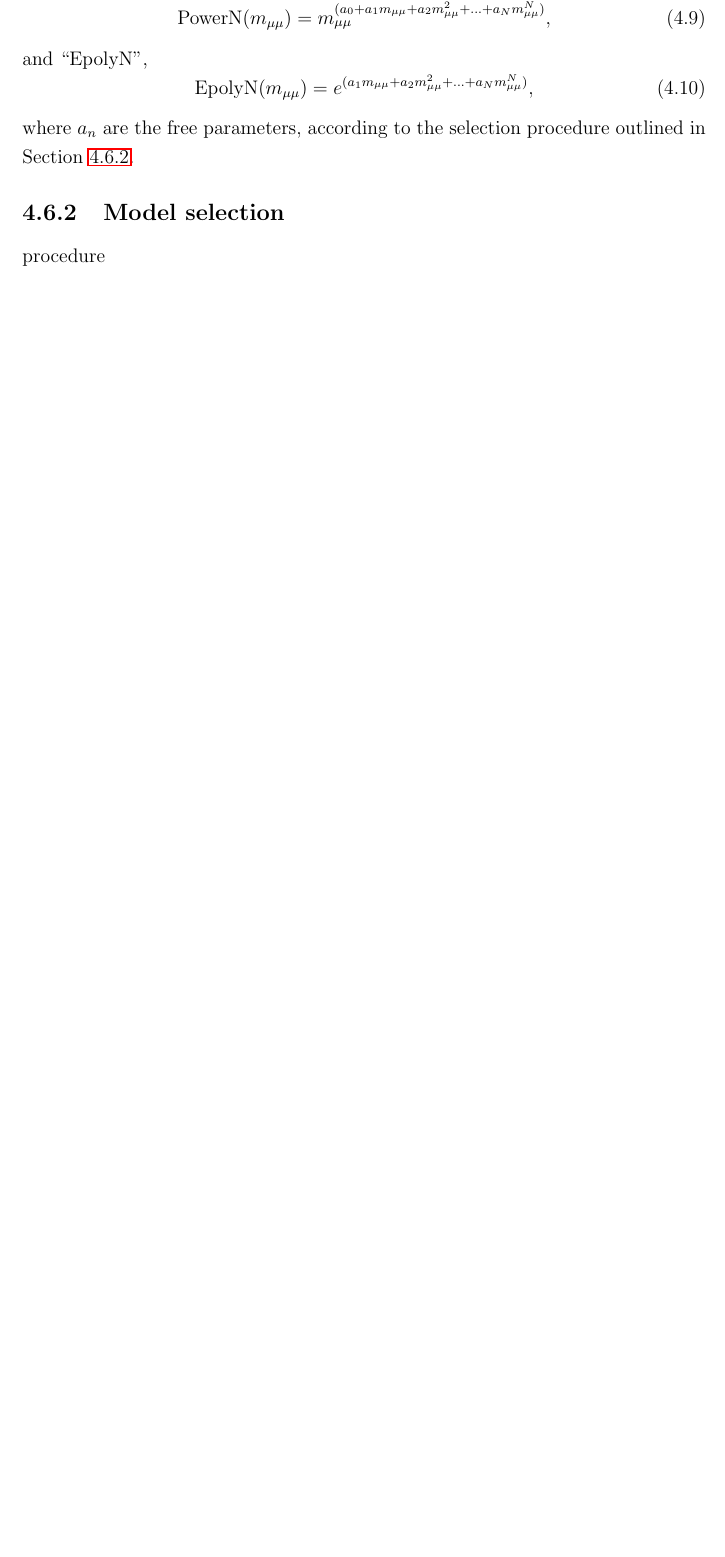
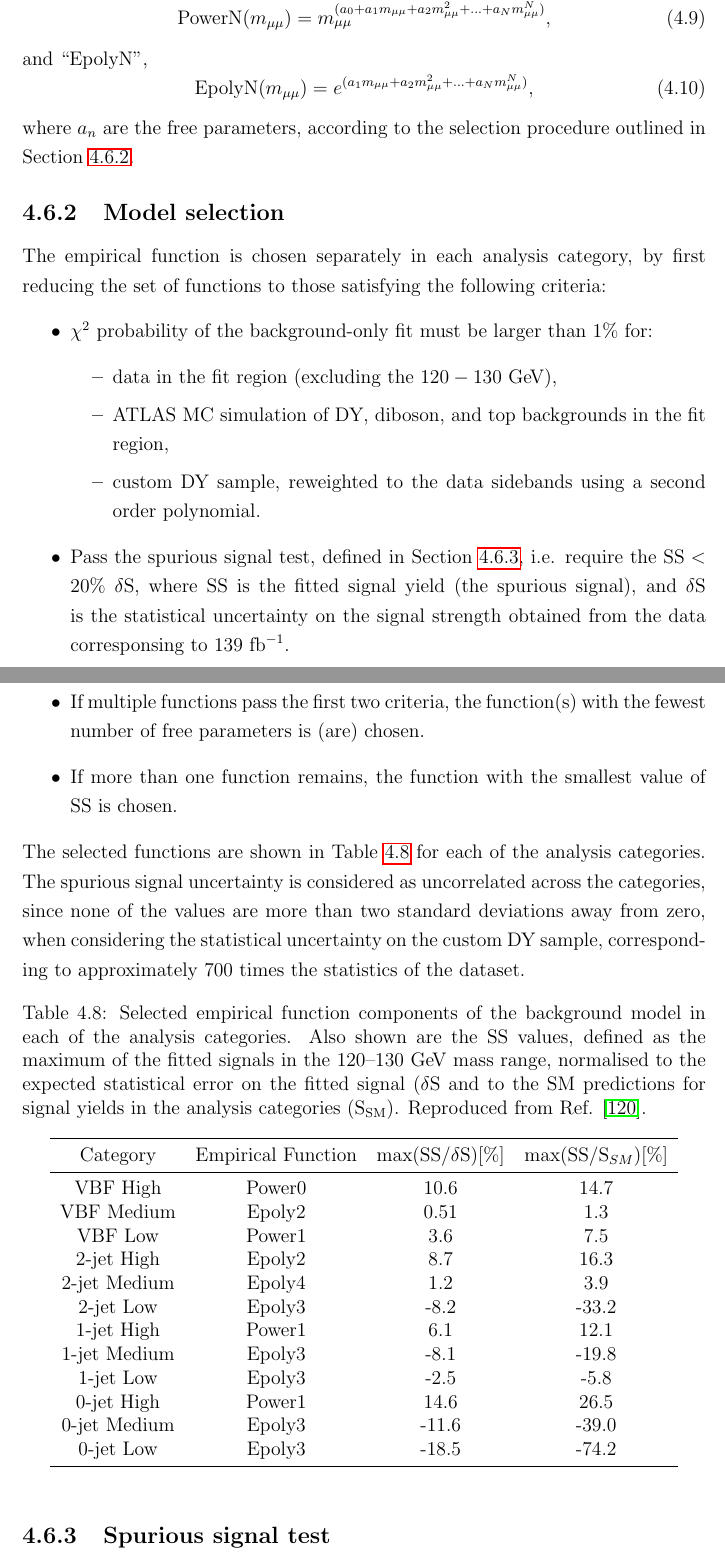
Before and after one commit to mzgubic/thesis, a LaTeX thesis (Hmumu.tex, which reads chapters/hmumu.tex): part of page 83 of 96 before the commit and two parts of pages 83 and 84 of 98 after it, the two joined at a grey line, cut so that both start at the same text, the shorter picture padded with empty space. Compiled offline with pdfLaTeX.

Commit message:
add empirical function selection

```diff
--- a/chapters/hmumu.tex
+++ b/chapters/hmumu.tex
@@ -1096,9 +1097,70 @@ procedure outlined in Section \ref{sec:hmumu:model-sel}.
 \subsection{Model selection}
 \label{sec:hmumu:model-sel}
 
-procedure
+The empirical function is chosen separately in each analysis
+category, by first reducing the set of functions to those
+satisfying the following criteria:
+\begin{itemize}
+\item $\chi^2$ probability of the background-only fit must
+be larger than 1\% for:
+\begin{itemize}
+\item data in the fit region (excluding the $120-130$ \GeV),
+\item ATLAS MC simulation of DY, diboson, and top backgrounds in the fit region,
+\item custom DY sample, reweighted to the data sidebands using a second order polynomial.
+\end{itemize}
+\item Pass the spurious signal test, defined in Section \ref{sec:hmumu:sstest},
+i.e. require the $\text{SS} < 20\%~\delta$S, where SS is the fitted signal
+yield (the spurious signal), and $\delta$S is the statistical uncertainty
+on the signal strength obtained from the data corresponsing to 139 $\ifb$.
+\item If multiple functions pass the first two criteria,
+the function(s) with the fewest number of free parameters is (are)
+chosen.
+\item If more than one function remains, the function with the
+smallest value of SS is chosen.
+\end{itemize}
+The selected functions are shown in Table \ref{tab:hmumu:ss}
+for each of the analysis categories. The spurious signal uncertainty
+is considered as uncorrelated across the categories, since none
+of the values are more than two standard deviations away from zero,
+when considering the statistical uncertainty on the custom DY sample,
+corresponding to approximately 700 times the statistics of the
+dataset.
+\begin{table}[htb]
+  \centering
+  \caption{
+    Selected empirical function components of the background model
+    in each of the analysis categories. Also shown are the SS values,
+    defined as the maximum of the fitted signals in the 120--130
+    \GeV~mass range, normalised to the expected statistical error
+    on the fitted signal ($\delta$S and to the SM predictions
+    for signal yields in the analysis categories (S$_\text{SM}$).
+    Reproduced from Ref. \cite{ATLAS-CONF-2019-028}.}
+  \label{tab:hmumu:ss}
+  \begin{tabular}{cccc}
+    \toprule
+    Category & Empirical Function & max(SS/$\delta$S)[\%] & max(SS/S$_{SM}$)[\%] \\
+    \midrule
+    VBF High & Power0 & 10.6 & 14.7 \\
+    VBF Medium & Epoly2 & 0.51 & 1.3 \\
+    VBF Low & Power1 & 3.6 & 7.5 \\
+    2-jet High & Epoly2 & 8.7 & 16.3 \\
+    2-jet Medium & Epoly4 & 1.2 & 3.9 \\
+    2-jet Low & Epoly3 & -8.2 & -33.2 \\
+    1-jet High & Power1 & 6.1 & 12.1 \\
+    1-jet Medium & Epoly3 & -8.1 & -19.8 \\
+    1-jet Low & Epoly3 & -2.5 & -5.8 \\
+    0-jet High & Power1 & 14.6 & 26.5 \\
+    0-jet Medium & Epoly3 & -11.6 & -39.0 \\
+    0-jet Low & Epoly3 & -18.5 & -74.2 \\
+    \bottomrule
+  \end{tabular}
+\end{table}
 
-selected functions and related spurious signal values
+
+\subsection{Spurious signal test}
+\label{sec:hmumu:sstest}
+
+table of selected functions and related spurious signal values
 
 \section{Systematic uncertainties}
 
```
Also changed, not shown: chapters/hmumu.tex (3 more changed lines).
